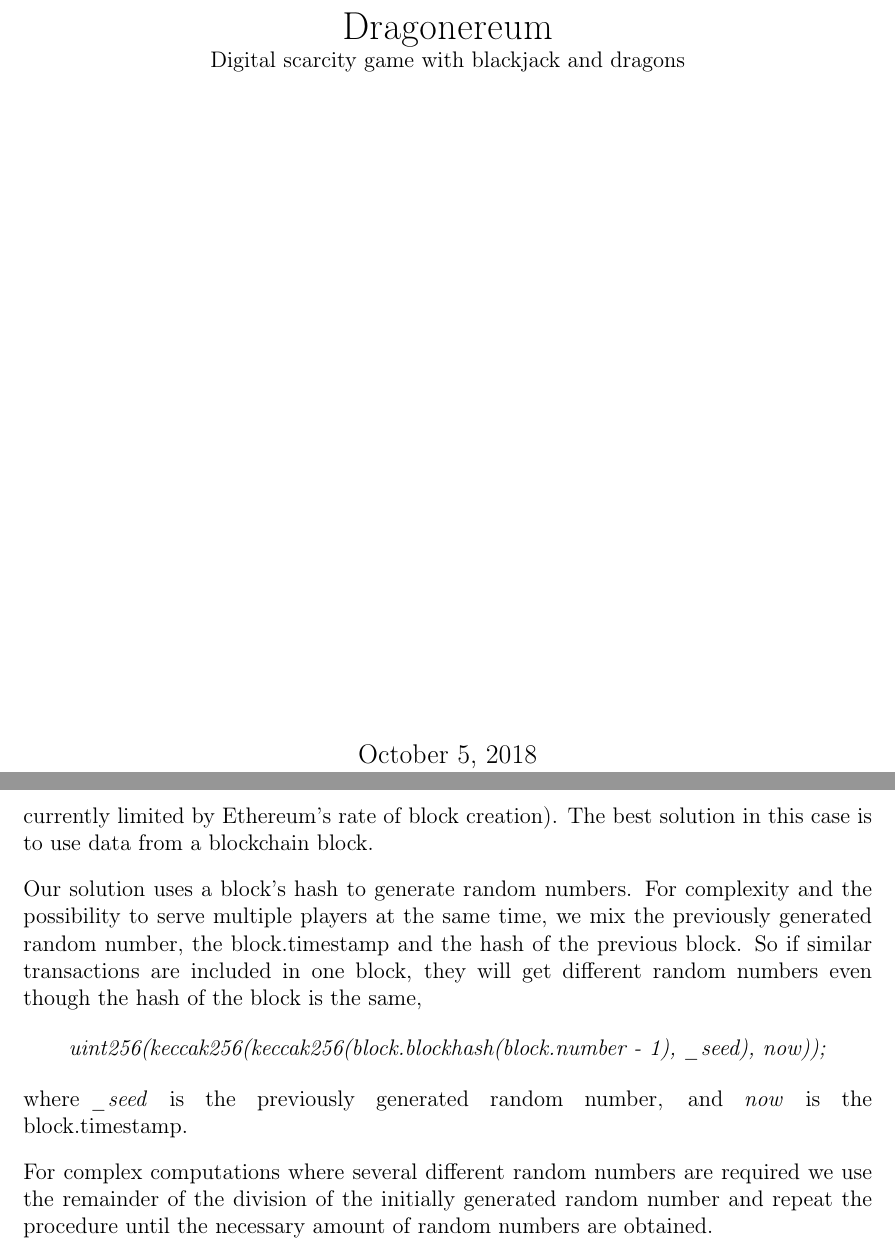
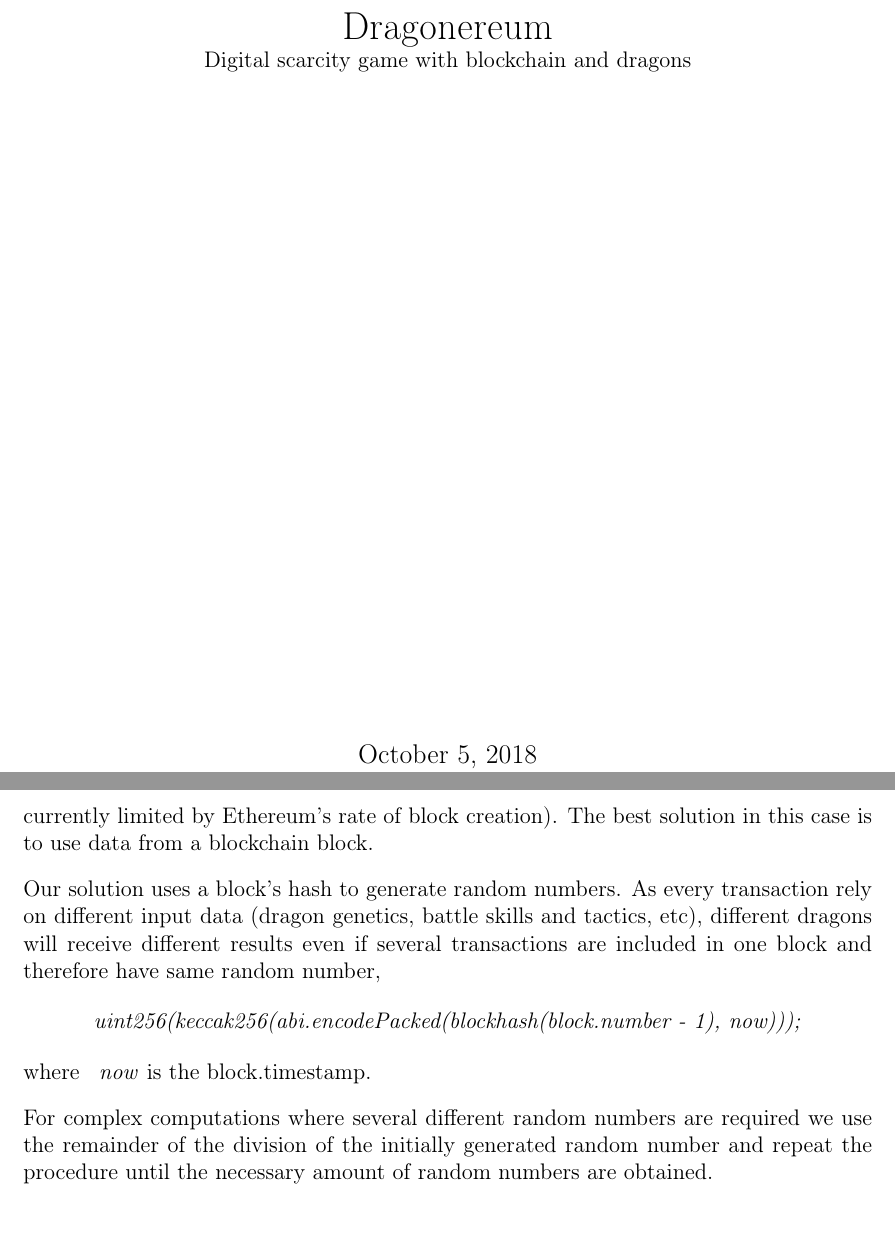
Before and after one commit to dragonereum/dragonereum-wp, a LaTeX document (dragonereum-whitepaper.tex): two parts of pages 1 and 16 of 59, joined at a grey line, cut so that both start at the same text. Compiled offline with pdfLaTeX.

Commit message:
Random edits

```diff
--- a/dragonereum-whitepaper.tex
+++ b/dragonereum-whitepaper.tex
@@ -101,11 +101,11 @@
 
 \title{ \vspace{8cm}
         Dragonereum \\
-		\normalsize Digital scarcity game with blackjack and dragons}
+		\normalsize Digital scarcity game with blockchain and dragons}
 %\date{\today}
 \date{\vspace{10.5cm}
         \today \\
-		\small Version 0.2.11}
+		\small Version 0.2.12}
 
 
 %%%%%%%%%%%%%%%%%%%% Document code starts here %%%%%%%%%%%%%%%%%%%%
@@ -428,13 +428,13 @@
 
 According to the initial requirements, the RNG has to generate a random number as fast as possible (ideally it should take less than 1 second, however, the processing time is currently limited by Ethereum’s rate of block creation). The best solution in this case is to use data from a blockchain block.\par
 
-Our solution uses a block’s hash to generate random numbers. For complexity and the possibility to serve multiple players at the same time, we mix the previously generated random number, the block.timestamp and the hash of the previous block. So if similar transactions are included in one block, they will get different random numbers even though the hash of the block is the same,\par
+Our solution uses a block’s hash to generate random numbers. As every transaction rely on different input data (dragon genetics, battle skills and tactics, etc), different dragons will receive different results even if several transactions are included in one block and therefore have same random number,\par
 
 \begin{Center}
-\textit{uint256(keccak256(keccak256(block.blockhash(block.number - 1), \_seed), now));}
+\textit{uint256(keccak256(abi.encodePacked(blockhash(block.number - 1), now)));}
 \end{Center}\par
 
-where\tab \textit{\_seed}  is the previously generated random number, and\textit{ now} is the block.timestamp.\par
+where\tab \textit{ now} is the block.timestamp.\par
 
 For complex computations where several different random numbers are required we use the remainder of the division of the initially generated random number and repeat the procedure until the necessary amount of random numbers are obtained.\par
 
```
